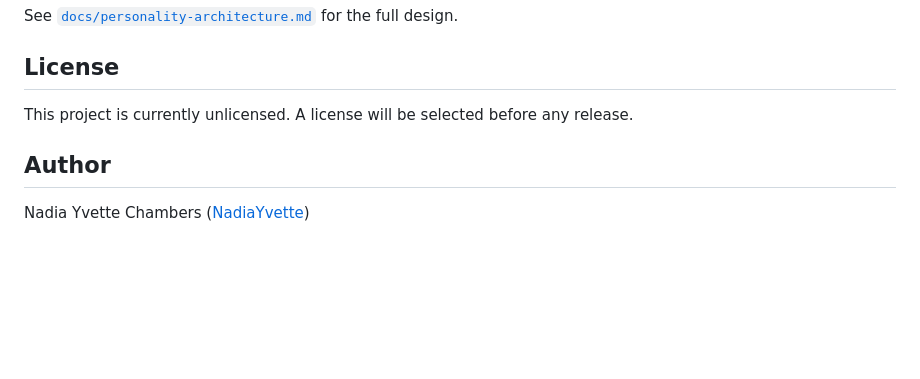
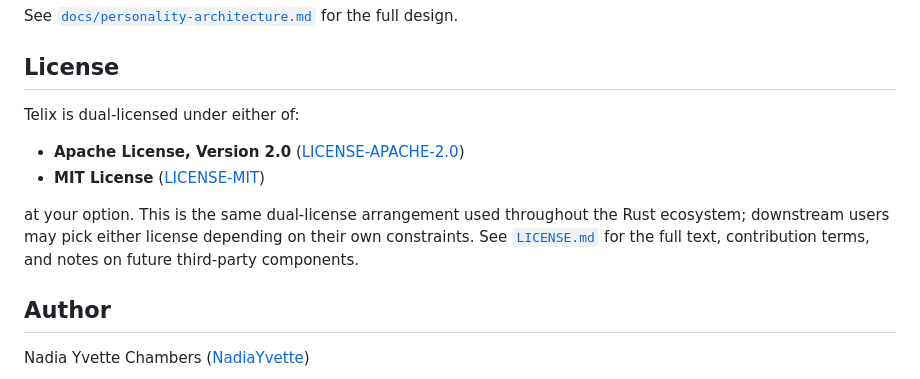
Before and after one commit to NadiaYvette/telix, a Markdown page: README.md, the part around the change. GitHub-like rendering; blank space fills up the shorter version.

Commit message:
docs: update README License section to match LICENSE.md
The README's "## License" section still said "currently unlicensed",
inconsistent with the LICENSE.md file (dual MIT-or-Apache-2.0) and
with the `license = "MIT OR Apache-2.0"` declarations in Cargo
manifests.  Replace with a short summary that points readers at
LICENSE.md for the full contribution terms and third-party-component
guidance.

Co-Authored-By: Claude Opus 4.7 <noreply@anthropic.com>

```diff
--- a/README.md
+++ b/README.md
@@ -129,7 +129,15 @@ See [`docs/personality-architecture.md`](docs/personality-architecture.md) for t
 
 ## License
 
-This project is currently unlicensed. A license will be selected before any release.
+Telix is dual-licensed under either of:
+
+- **Apache License, Version 2.0** ([LICENSE-APACHE-2.0](LICENSE-APACHE-2.0))
+- **MIT License** ([LICENSE-MIT](LICENSE-MIT))
+
+at your option. This is the same dual-license arrangement used throughout the
+Rust ecosystem; downstream users may pick either license depending on their
+own constraints. See [`LICENSE.md`](LICENSE.md) for the full text, contribution
+terms, and notes on future third-party components.
 
 ## Author
 
```
